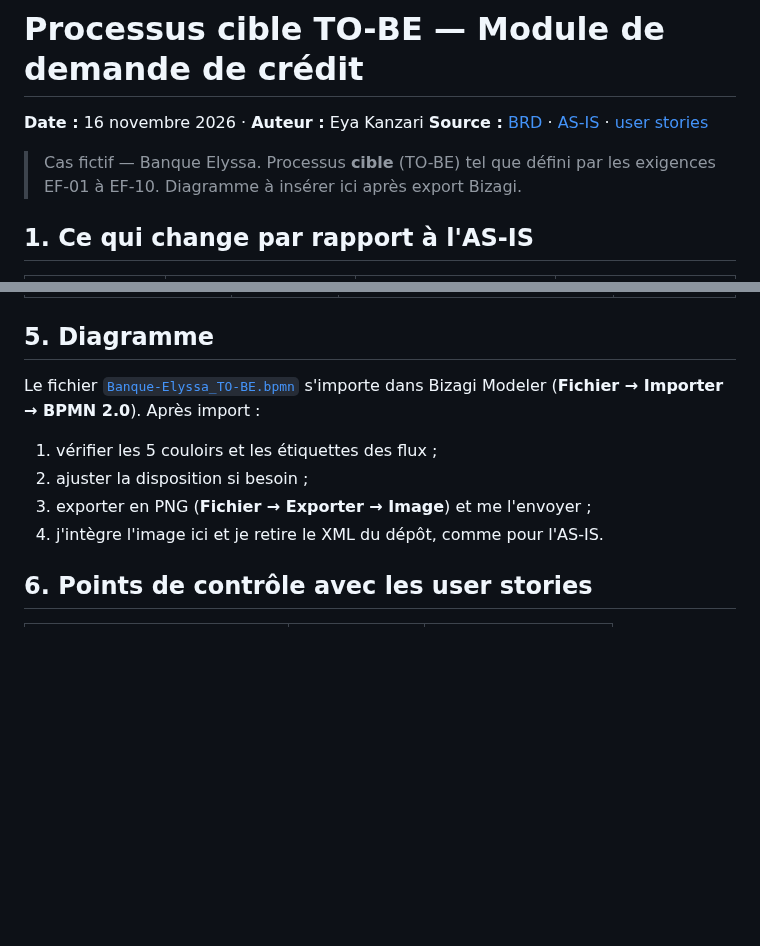
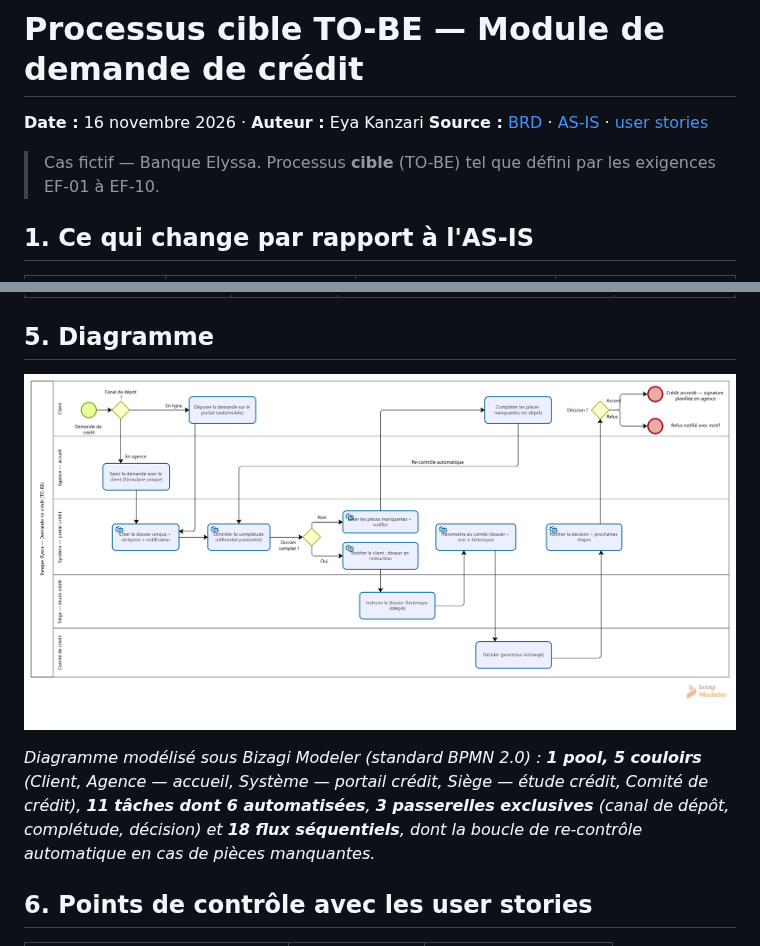
Before and after one commit to kanzarieya/banque-elyssa-analyse-fonctionnelle, a Markdown page: 05-Solution/to-be-processus.md, 2 parts joined by grey strips. Rendered like a GitHub page; pictures changed too: 05-Solution/to-be-processus.png (added); blank space fills up the shorter version.

Commit message:
S5 — Solution : integration du diagramme TO-BE (Bizagi) et retrait du fichier source BPMN

```diff
--- a/05-Solution/to-be-processus.md
+++ b/05-Solution/to-be-processus.md
@@ -5,7 +5,7 @@
 [user stories](../04-Exigences/user-stories-backlog.md)
 
 > Cas fictif — Banque Elyssa. Processus **cible** (TO-BE) tel que défini par les
-> exigences EF-01 à EF-10. Diagramme à insérer ici après export Bizagi.
+> exigences EF-01 à EF-10.
 
 ## 1. Ce qui change par rapport à l'AS-IS
 
@@ -58,13 +58,13 @@
 
 ## 5. Diagramme
 
-Le fichier [`Banque-Elyssa_TO-BE.bpmn`](Banque-Elyssa_TO-BE.bpmn) s'importe dans
-Bizagi Modeler (**Fichier → Importer → BPMN 2.0**). Après import :
+![Processus cible TO-BE — modélisé sous Bizagi Modeler](to-be-processus.png)
 
-1. vérifier les 5 couloirs et les étiquettes des flux ;
-2. ajuster la disposition si besoin ;
-3. exporter en PNG (**Fichier → Exporter → Image**) et me l'envoyer ;
-4. j'intègre l'image ici et je retire le XML du dépôt, comme pour l'AS-IS.
+*Diagramme modélisé sous Bizagi Modeler (standard BPMN 2.0) : **1 pool, 5 couloirs**
+(Client, Agence — accueil, Système — portail crédit, Siège — étude crédit,
+Comité de crédit), **11 tâches dont 6 automatisées**, **3 passerelles exclusives**
+(canal de dépôt, complétude, décision) et **18 flux séquentiels**, dont la boucle
+de re-contrôle automatique en cas de pièces manquantes.*
 
 ## 6. Points de contrôle avec les user stories
 
```
Also changed, not shown: 1 other file.
